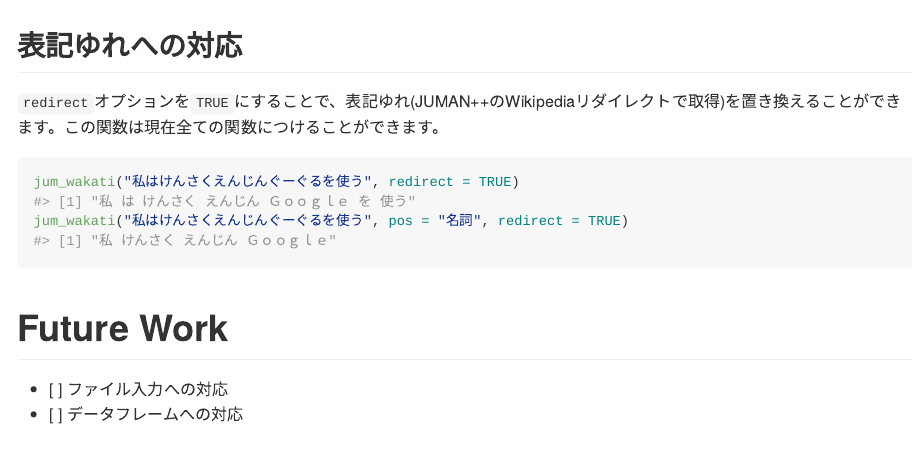
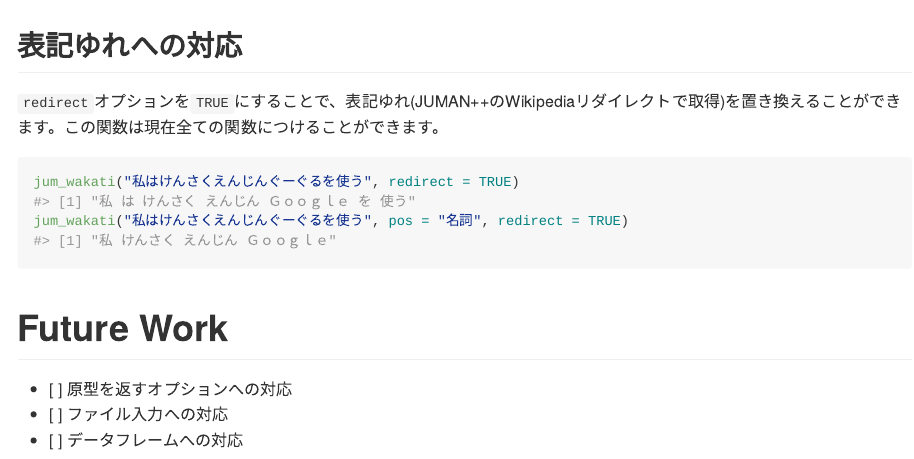
Before and after one commit to ymattu/rjumanpp, an R Markdown document (README.Rmd): the page in a window 1100 px wide, from 2460 px down. The pictures show the output file README.md that the author committed with the source, drawn offline in the style of GitHub.

Commit message:
modify README

````diff
--- a/README.Rmd
+++ b/README.Rmd
@@ -79,5 +79,6 @@ jum_wakati("私はけんさくえんじんぐーぐるを使う", pos = "名詞"
 ```
 
 # Future Work
+- [ ] 原型を返すオプションへの対応
 - [ ] ファイル入力への対応
 - [ ] データフレームへの対応
````
Also changed, not shown: README.md.
